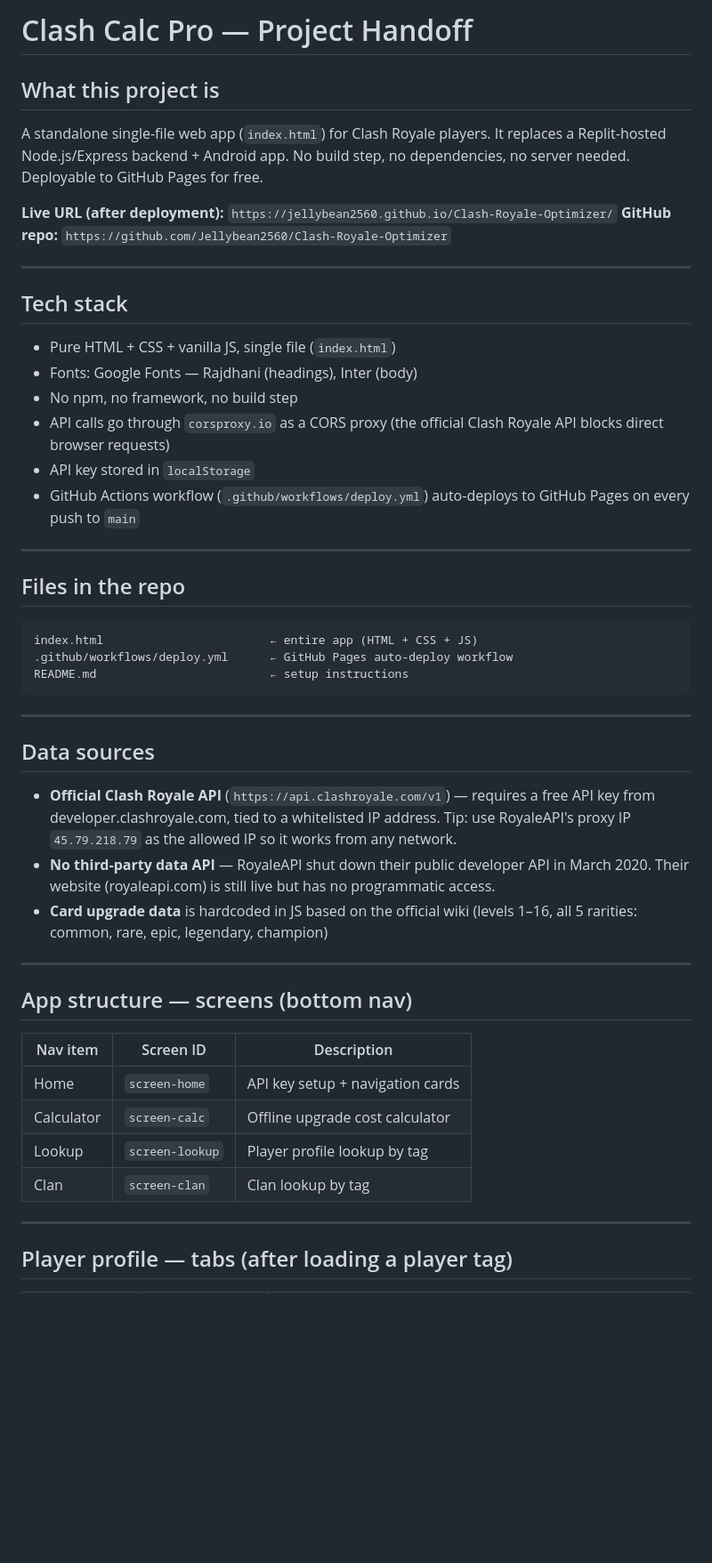
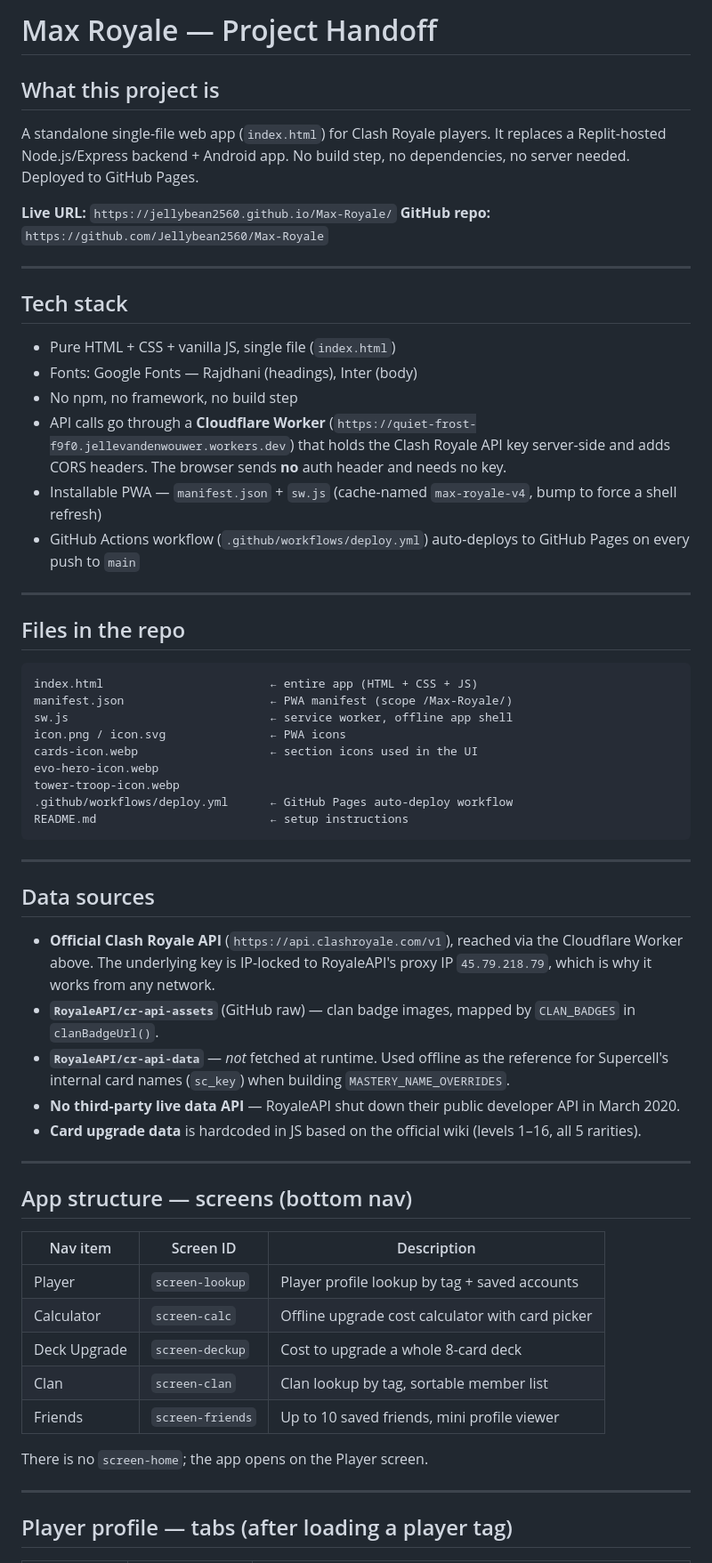
Before and after one commit to Jellybean2560/Max-Royale, a Markdown page: CLAUDE.md, the part around one of its changes. Shown at 89% size. Drawn GitHub-style; blank space fills up the shorter version.

````diff
--- a/CLAUDE.md
+++ b/CLAUDE.md
@@ -1,10 +1,10 @@
-# Clash Calc Pro — Project Handoff
+# Max Royale — Project Handoff
 
 ## What this project is
-A standalone single-file web app (`index.html`) for Clash Royale players. It replaces a Replit-hosted Node.js/Express backend + Android app. No build step, no dependencies, no server needed. Deployable to GitHub Pages for free.
+A standalone single-file web app (`index.html`) for Clash Royale players. It replaces a Replit-hosted Node.js/Express backend + Android app. No build step, no dependencies, no server needed. Deployed to GitHub Pages.
 
-**Live URL (after deployment):** `https://jellybean2560.github.io/Clash-Royale-Optimizer/`
-**GitHub repo:** `https://github.com/Jellybean2560/Clash-Royale-Optimizer`
+**Live URL:** `https://jellybean2560.github.io/Max-Royale/`
+**GitHub repo:** `https://github.com/Jellybean2560/Max-Royale`
 
 ---
 
@@ -12,8 +12,8 @@ A standalone single-file web app (`index.html`) for Clash Royale players. It rep
 - Pure HTML + CSS + vanilla JS, single file (`index.html`)
 - Fonts: Google Fonts — Rajdhani (headings), Inter (body)
 - No npm, no framework, no build step
-- API calls go through `corsproxy.io` as a CORS proxy (the official Clash Royale API blocks direct browser requests)
-- API key stored in `localStorage`
+- API calls go through a **Cloudflare Worker** (`https://quiet-frost-f9f0.jellevandenwouwer.workers.dev`) that holds the Clash Royale API key server-side and adds CORS headers. The browser sends **no** auth header and needs no key.
+- Installable PWA — `manifest.json` + `sw.js` (cache-named `max-royale-v4`, bump to force a shell refresh)
 - GitHub Actions workflow (`.github/workflows/deploy.yml`) auto-deploys to GitHub Pages on every push to `main`
 
 ---
@@ -22,6 +22,12 @@ A standalone single-file web app (`index.html`) for Clash Royale players. It rep
 
 ```
 index.html                        ← entire app (HTML + CSS + JS)
+manifest.json                     ← PWA manifest (scope /Max-Royale/)
+sw.js                             ← service worker, offline app shell
+icon.png / icon.svg               ← PWA icons
+cards-icon.webp                   ← section icons used in the UI
+evo-hero-icon.webp
+tower-troop-icon.webp
 .github/workflows/deploy.yml      ← GitHub Pages auto-deploy workflow
 README.md                         ← setup instructions
 ```
@@ -29,20 +35,25 @@ README.md                         ← setup instructions
 ---
 
 ## Data sources
-- **Official Clash Royale API** (`https://api.clashroyale.com/v1`) — requires a free API key from developer.clashroyale.com, tied to a whitelisted IP address. Tip: use RoyaleAPI's proxy IP `45.79.218.79` as the allowed IP so it works from any network.
-- **No third-party data API** — RoyaleAPI shut down their public developer API in March 2020. Their website (royaleapi.com) is still live but has no programmatic access.
-- **Card upgrade data** is hardcoded in JS based on the official wiki (levels 1–16, all 5 rarities: common, rare, epic, legendary, champion)
+- **Official Clash Royale API** (`https://api.clashroyale.com/v1`), reached via the Cloudflare Worker above. The underlying key is IP-locked to RoyaleAPI's proxy IP `45.79.218.79`, which is why it works from any network.
+- **`RoyaleAPI/cr-api-assets`** (GitHub raw) — clan badge images, mapped by `CLAN_BADGES` in `clanBadgeUrl()`.
+- **`RoyaleAPI/cr-api-data`** — *not* fetched at runtime. Used offline as the reference for Supercell's internal card names (`sc_key`) when building `MASTERY_NAME_OVERRIDES`.
+- **No third-party live data API** — RoyaleAPI shut down their public developer API in March 2020.
+- **Card upgrade data** is hardcoded in JS based on the official wiki (levels 1–16, all 5 rarities).
 
 ---
 
 ## App structure — screens (bottom nav)
 
-| Nav item    | Screen ID       | Description |
-|-------------|-----------------|-------------|
-| Home        | `screen-home`   | API key setup + navigation cards |
-| Calculator  | `screen-calc`   | Offline upgrade cost calculator |
-| Lookup      | `screen-lookup` | Player profile lookup by tag |
-| Clan        | `screen-clan`   | Clan lookup by tag |
+| Nav item     | Screen ID        | Description |
+|--------------|------------------|-------------|
+| Player       | `screen-lookup`  | Player profile lookup by tag + saved accounts |
+| Calculator   | `screen-calc`    | Offline upgrade cost calculator with card picker |
+| Deck Upgrade | `screen-deckup`  | Cost to upgrade a whole 8-card deck |
+| Clan         | `screen-clan`    | Clan lookup by tag, sortable member list |
+| Friends      | `screen-friends` | Up to 10 saved friends, mini profile viewer |
+
+There is no `screen-home`; the app opens on the Player screen.
 
 ---
 
````
Also changed, not shown: other parts of CLAUDE.md (+94 -85 lines).
